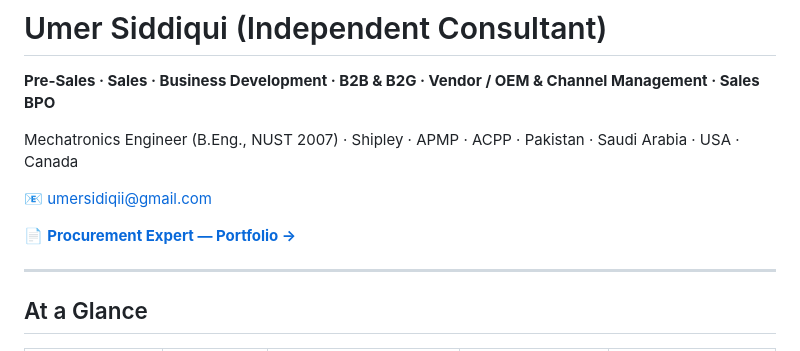
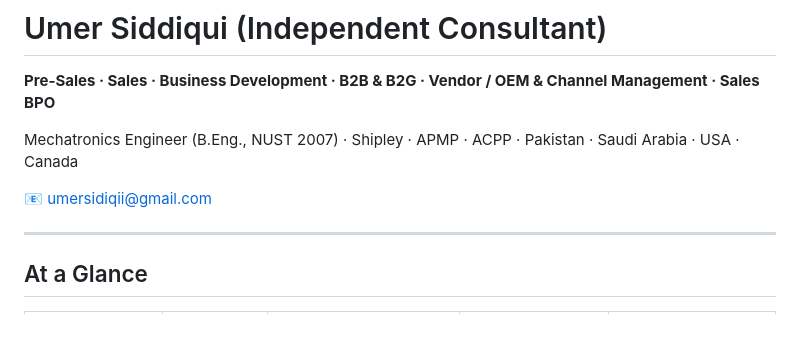
Before and after one commit to uas-spk/Pre-Post-Technical-Sales-Consultancy, a Markdown page: README.md, the part around the change. Drawn GitHub-style; blank space fills up the shorter version.

Commit message:
Remove Procurement Expert page (moving to its own repository)
Co-Authored-By: Claude Opus 5.5 <noreply@anthropic.com>
Claude-Session: https://claude.ai/code/session_01PpkFU7dy3H4U58HzoP7VJ6

```diff
--- a/README.md
+++ b/README.md
@@ -5,8 +5,6 @@
 Mechatronics Engineer (B.Eng., NUST 2007) · Shipley · APMP · ACPP · Pakistan · Saudi Arabia · USA · Canada
 
 📧 [umersidiqii@gmail.com](mailto:umersidiqii@gmail.com)
-
-📄 **[Procurement Expert — Portfolio →](Procurement-Expert.md)**
 
 ---
 
```
Also changed, not shown: Procurement-Expert.md (deleted, +0 -89 lines).
